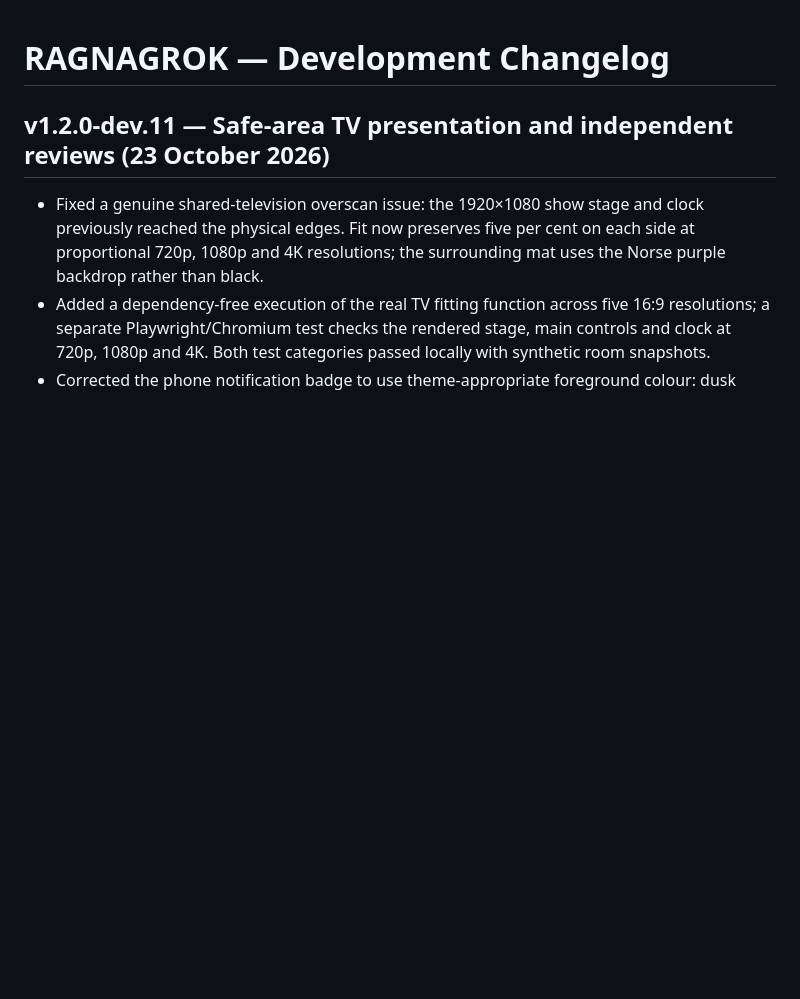
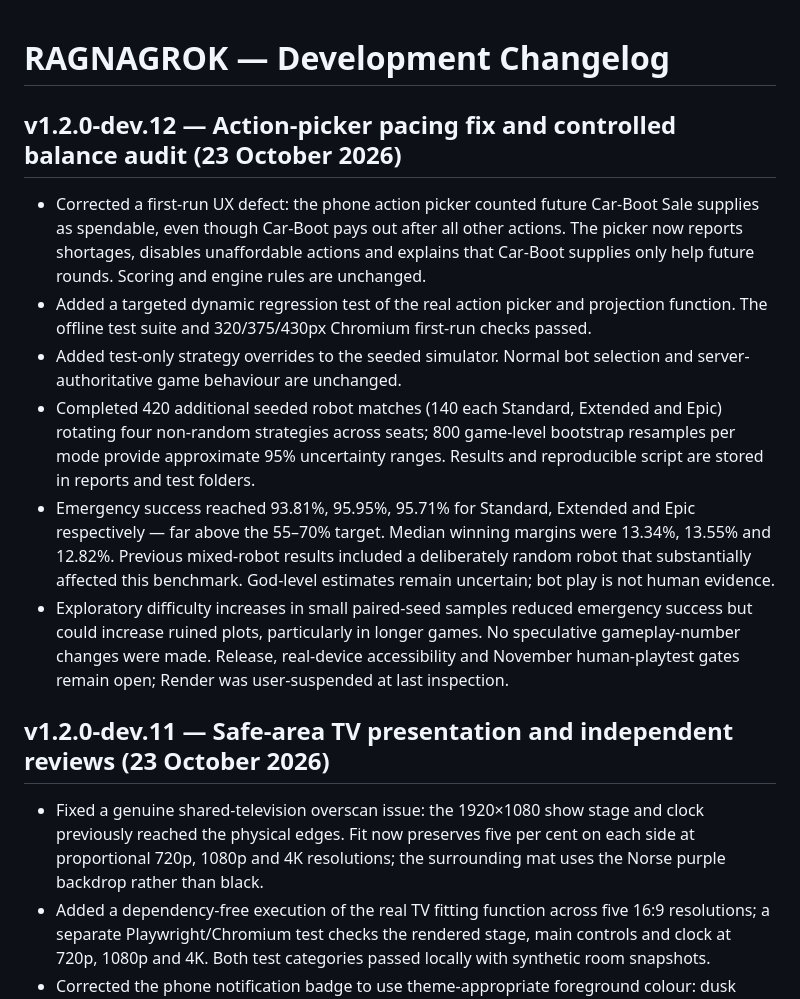
Before and after one commit to connex222/RAGNAGROK-2, a Markdown page: CHANGELOG.md, the part around the change. GitHub-like rendering; blank space fills up the shorter version.

Commit message:
Consolidate dev.12 gameplay and evidence in CHANGELOG

```diff
--- a/CHANGELOG.md
+++ b/CHANGELOG.md
@@ -1,4 +1,13 @@
 # RAGNAGROK — Development Changelog
+
+## v1.2.0-dev.12 — Action-picker pacing fix and controlled balance audit (23 October 2026)
+
+- Corrected a first-run UX defect: the phone action picker counted future Car-Boot Sale supplies as spendable, even though Car-Boot pays out after all other actions. The picker now reports shortages, disables unaffordable actions and explains that Car-Boot supplies only help future rounds. Scoring and engine rules are unchanged.
+- Added a targeted dynamic regression test of the real action picker and projection function. The offline test suite and 320/375/430px Chromium first-run checks passed.
+- Added test-only strategy overrides to the seeded simulator. Normal bot selection and server-authoritative game behaviour are unchanged.
+- Completed 420 additional seeded robot matches (140 each Standard, Extended and Epic) rotating four non-random strategies across seats; 800 game-level bootstrap resamples per mode provide approximate 95% uncertainty ranges. Results and reproducible script are stored in reports and test folders.
+- Emergency success reached 93.81%, 95.95%, 95.71% for Standard, Extended and Epic respectively — far above the 55–70% target. Median winning margins were 13.34%, 13.55% and 12.82%. Previous mixed-robot results included a deliberately random robot that substantially affected this benchmark. God-level estimates remain uncertain; bot play is not human evidence.
+- Exploratory difficulty increases in small paired-seed samples reduced emergency success but could increase ruined plots, particularly in longer games. No speculative gameplay-number changes were made. Release, real-device accessibility and November human-playtest gates remain open; Render was user-suspended at last inspection.
 
 ## v1.2.0-dev.11 — Safe-area TV presentation and independent reviews (23 October 2026)
 
```
